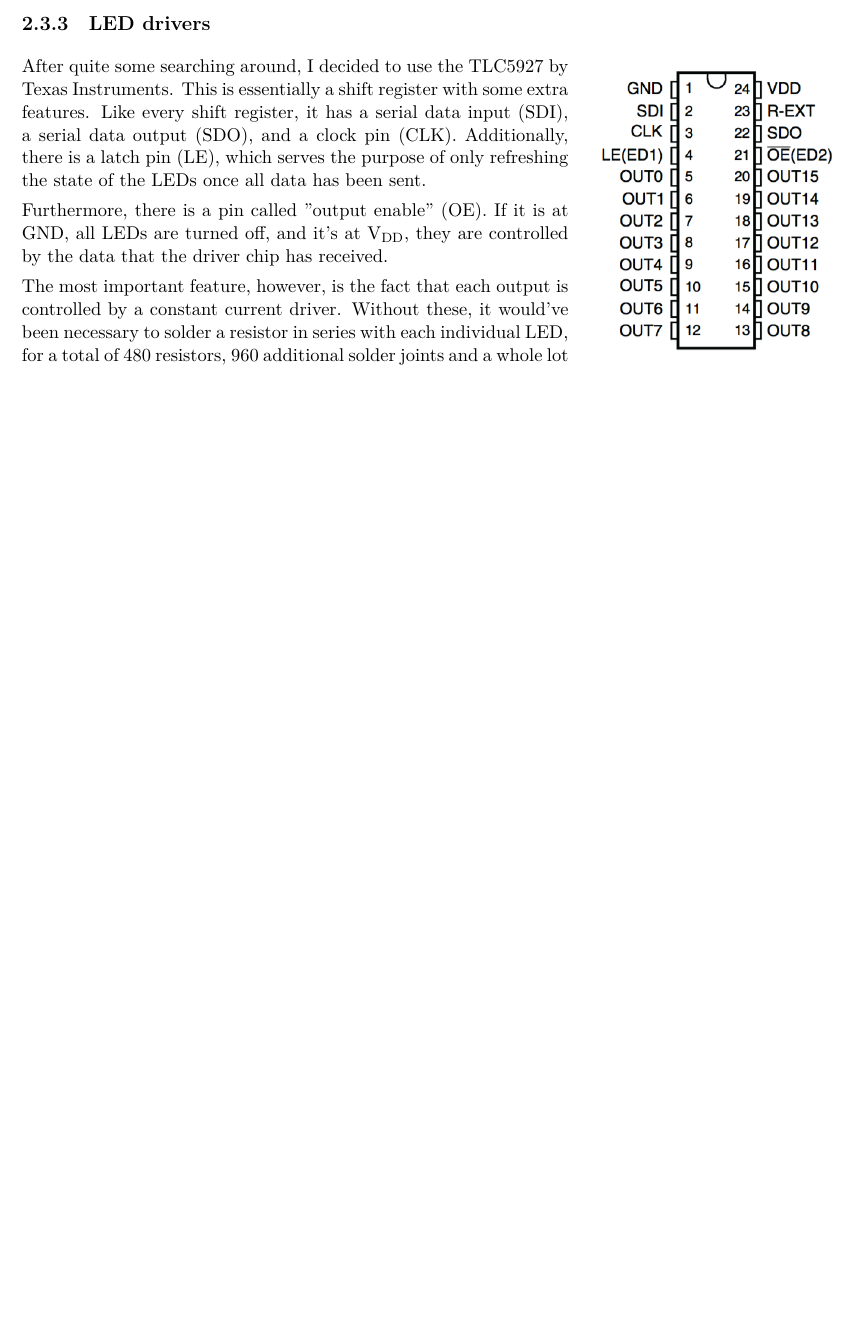
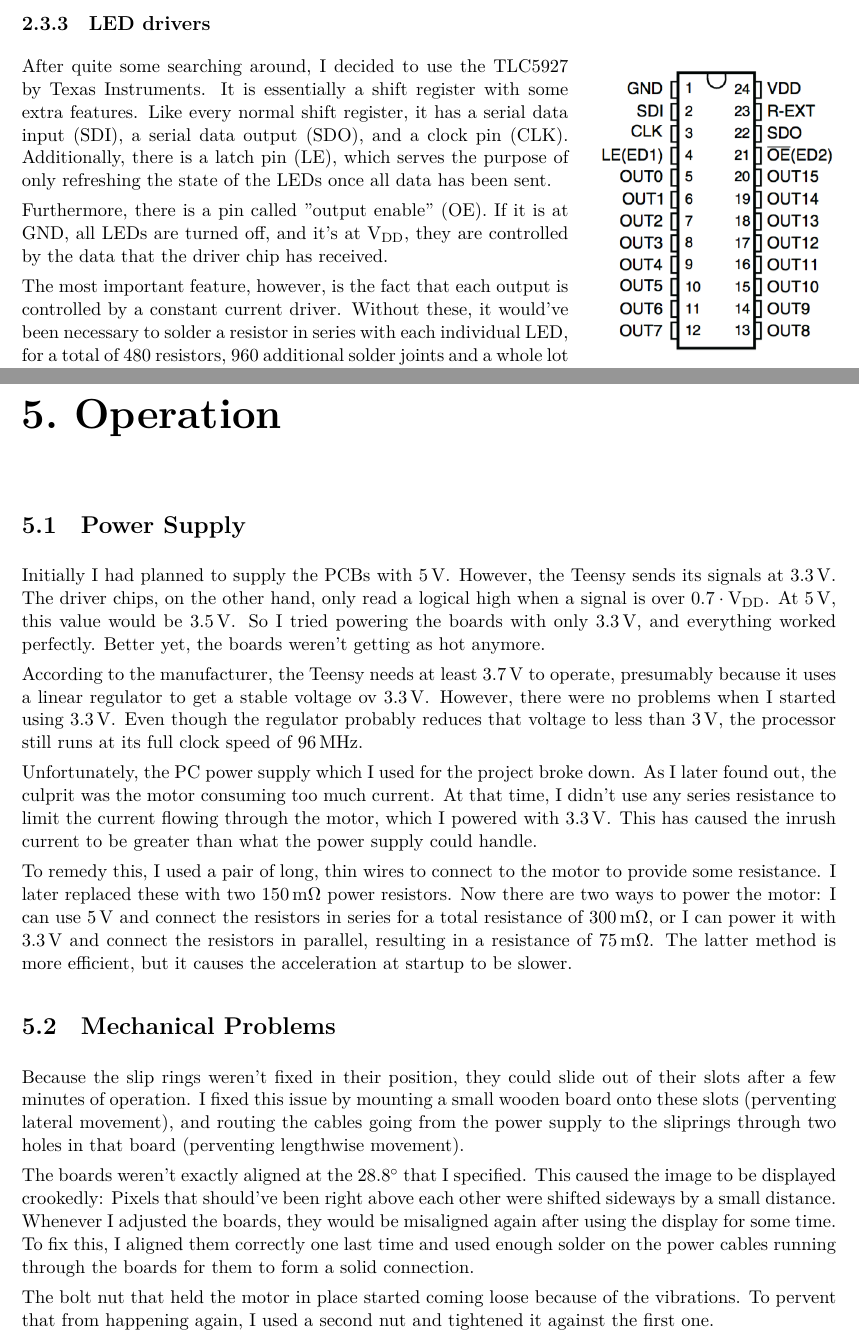
Before and after one commit to mbjd/english-paper, a LaTeX thesis (paper.tex): part of page 8 of 18 before the commit and two parts of pages 8 and 19 of 19 after it, the two joined at a grey line, cut so that both start at the same text, the shorter picture padded with empty space. Compiled offline with XeLaTeX.

Commit message:
Another chapter, nicer math, etc

```diff
--- a/paper.tex
+++ b/paper.tex
@@ -3,7 +3,7 @@
 \usepackage[margin=2.0cm]{geometry}
 
 \usepackage{xspace}
-\def \iZc {I\textsuperscript{2}C\xspace}
+\def \itwoc {I\textsuperscript{2}C\xspace}
 \def \vdd {V\textsubscript{DD}}
 
 % Indent the first line of the first paragraph like the first lines of subsequent paragraphs
@@ -36,7 +36,7 @@
 \counterwithout{figure}{chapter}
 
 % Display SI units
-\usepackage{siunitx}
+\usepackage[separate-uncertainty=true, multi-part-units=single]{siunitx}
 
 % To have text wrapped around images
 \usepackage{wrapfig}
@@ -299,11 +300,11 @@ anymore.
 
 \end{wrapfigure}
 
-After quite some searching around, I decided to use the TLC5927 by Texas Instruments. This is
-essentially a shift register with some extra features. Like every shift register, it has a serial
-data input (SDI), a serial data output (SDO), and a clock pin (CLK). Additionally, there is a latch
-pin (LE), which serves the purpose of only refreshing the state of the LEDs once all data has been
-sent.
+After quite some searching around, I decided to use the TLC5927 by Texas Instruments. It is
+essentially a shift register with some extra features. Like every normal shift register, it has a
+serial data input (SDI), a serial data output (SDO), and a clock pin (CLK). Additionally, there is
+a latch pin (LE), which serves the purpose of only refreshing the state of the LEDs once all data
+has been sent.
 
 Furthermore, there is a pin called "output enable" (OE). If it is at GND, all LEDs are turned off,
 and it's at \vdd, they are controlled by the data that the driver chip has received.
@@ -829,7 +834,50 @@ rotation, \texttt{currentPixel} was off by one, resulting in the image quickly t
 
 
 
+\chapter{Operation}
 
+\section{Power Supply}
+
+Initially I had planned to supply the PCBs with \SI{5}{\volt}. However, the Teensy sends its
+signals at \SI{3.3}{\volt}. The driver chips, on the other hand, only read a logical high when a
+signal is over $0.7 \cdot \textrm{\vdd}$. At \SI{5}{\volt}, this value would be \SI{3.5}{\volt}.
+So I tried powering the boards with only \SI{3.3}{\volt}, and everything worked perfectly. Better
+yet, the boards weren't getting as hot anymore.
+
+According to the manufacturer, the Teensy needs at least \SI{3.7}{\volt} to operate, presumably
+because it uses a linear regulator to get a stable voltage ov \SI{3.3}{\volt}. However, there were
+no problems when I started using \SI{3.3}{\volt}. Even though the regulator probably reduces that
+voltage to less than \SI{3}{\volt}, the processor still runs at its full clock speed of
+\SI{96}{\mega\hertz}.
+
+Unfortunately, the PC power supply which I used for the project broke down. As I later found out,
+the culprit was the motor consuming too much current. At that time, I didn't use any series
+resistance to limit the current flowing through the motor, which I powered with \SI{3.3}{\volt}.
+This has caused the inrush current to be greater than what the power supply could handle.
+
+To remedy this, I used a pair of long, thin wires to connect to the motor to provide some
+resistance. I later replaced these with two \SI{150}{\milli\ohm} power resistors. Now there are two
+ways to power the motor: I can use \SI{5}{\volt} and connect the resistors in series for a total
+resistance of \SI{300}{\milli\ohm}, or I can power it with \SI{3.3}{\volt} and connect the
+resistors in parallel, resulting in a resistance of \SI{75}{\milli\ohm}. The latter method is more
+efficient, but it causes the acceleration at startup to be slower.
+
+
+\section{Mechanical Problems}
+
+Because the slip rings weren't fixed in their position, they could slide out of their slots after
+a few minutes of operation. I fixed this issue by mounting a small wooden board onto these slots
+(perventing lateral movement), and routing the cables going from the power supply to the sliprings
+through two holes in that board (perventing lengthwise movement).
+
+The boards weren't exactly aligned at the \SI{28.8}{\degree} that I specified. This caused the
+image to be displayed crookedly: Pixels that should've been right above each other were shifted
+sideways by a small distance. Whenever I adjusted the boards, they would be misaligned again after
+using the display for some time. To fix this, I aligned them correctly one last time and used
+enough solder on the power cables running through the boards for them to form a solid connection.
+
+The bolt nut that held the motor in place started coming loose because of the vibrations. To
+pervent that from happening again, I used a second nut and tightened it against the first one.
 
 
 
```
Also changed, not shown: paper.pdf, paper.tex (63 more changed lines), 3 other files.
